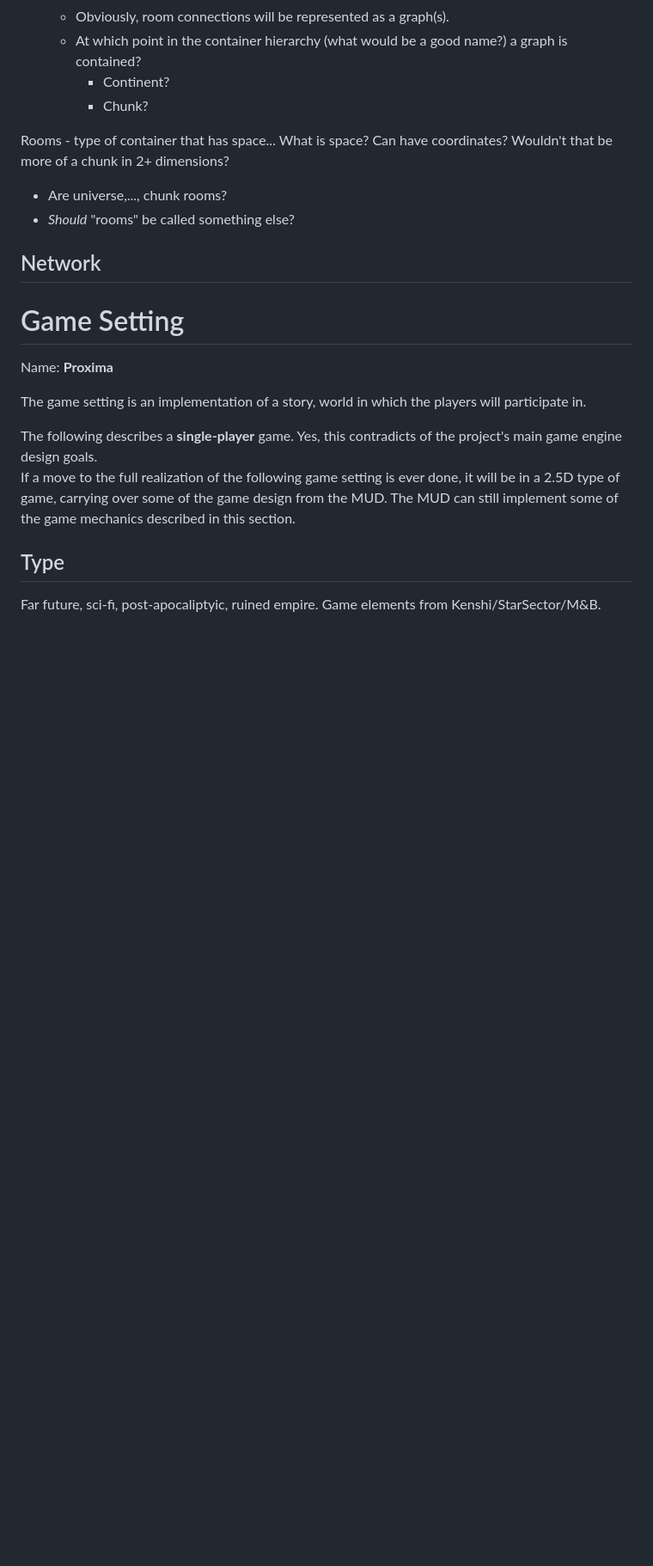
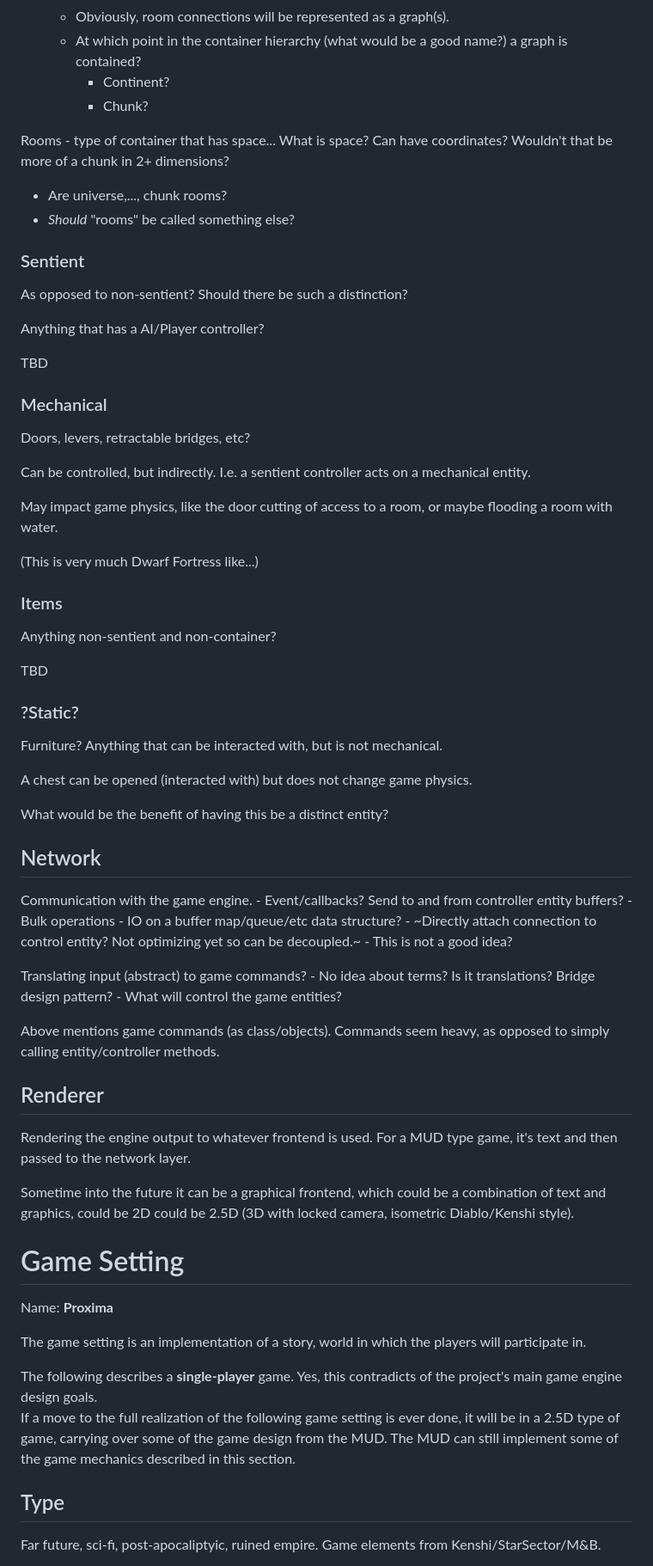
Before and after one commit to user-friendly/atlas, a Markdown page: README.md, the part around the change. Shown: that part at 86% size. Drawn GitHub-style; blank space fills up the shorter version.

Commit message:
Add some more notes in README.

```diff
--- a/README.md
+++ b/README.md
@@ -102,7 +102,57 @@ Rooms - type of container that has space... What is space? Can have coordinates?
 - Are universe,..., chunk rooms?
 - *Should* "rooms" be called something else?
 
+### Sentient
+
+As opposed to non-sentient? Should there be such a distinction?
+
+Anything that has a AI/Player controller?
+
+TBD
+
+### Mechanical
+
+Doors, levers, retractable bridges, etc?
+
+Can be controlled, but indirectly. I.e. a sentient controller acts on a mechanical entity.
+
+May impact game physics, like the door cutting of access to a room, or maybe flooding a room with water.
+
+(This is very much Dwarf Fortress like...)
+
+### Items
+
+Anything non-sentient and non-container?
+
+TBD
+
+### ?Static?
+
+Furniture? Anything that can be interacted with, but is not mechanical.
+
+A chest can be opened (interacted with) but does not change game physics.
+
+What would be the benefit of having this be a distinct entity?
+
 ## Network
+
+Communication with the game engine.
+	- Event/callbacks? Send to and from controller entity buffers?
+	- Bulk operations - IO on a buffer map/queue/etc data structure?
+	- ~Directly attach connection to control entity? Not optimizing yet so can be decoupled.~
+		- This is not a good idea?
+
+Translating input (abstract) to game commands?
+	- No idea about terms? Is it translations? Bridge design pattern?
+	- What will control the game entities?
+
+Above mentions game commands (as class/objects). Commands seem heavy, as opposed to simply calling entity/controller methods.
+
+## Renderer
+
+Rendering the engine output to whatever frontend is used. For a MUD type game, it's text and then passed to the network layer.
+
+Sometime into the future it can be a graphical frontend, which could be a combination of text and graphics, could be 2D could be 2.5D (3D with locked camera, isometric Diablo/Kenshi style).
 
 # Game Setting
 
```
